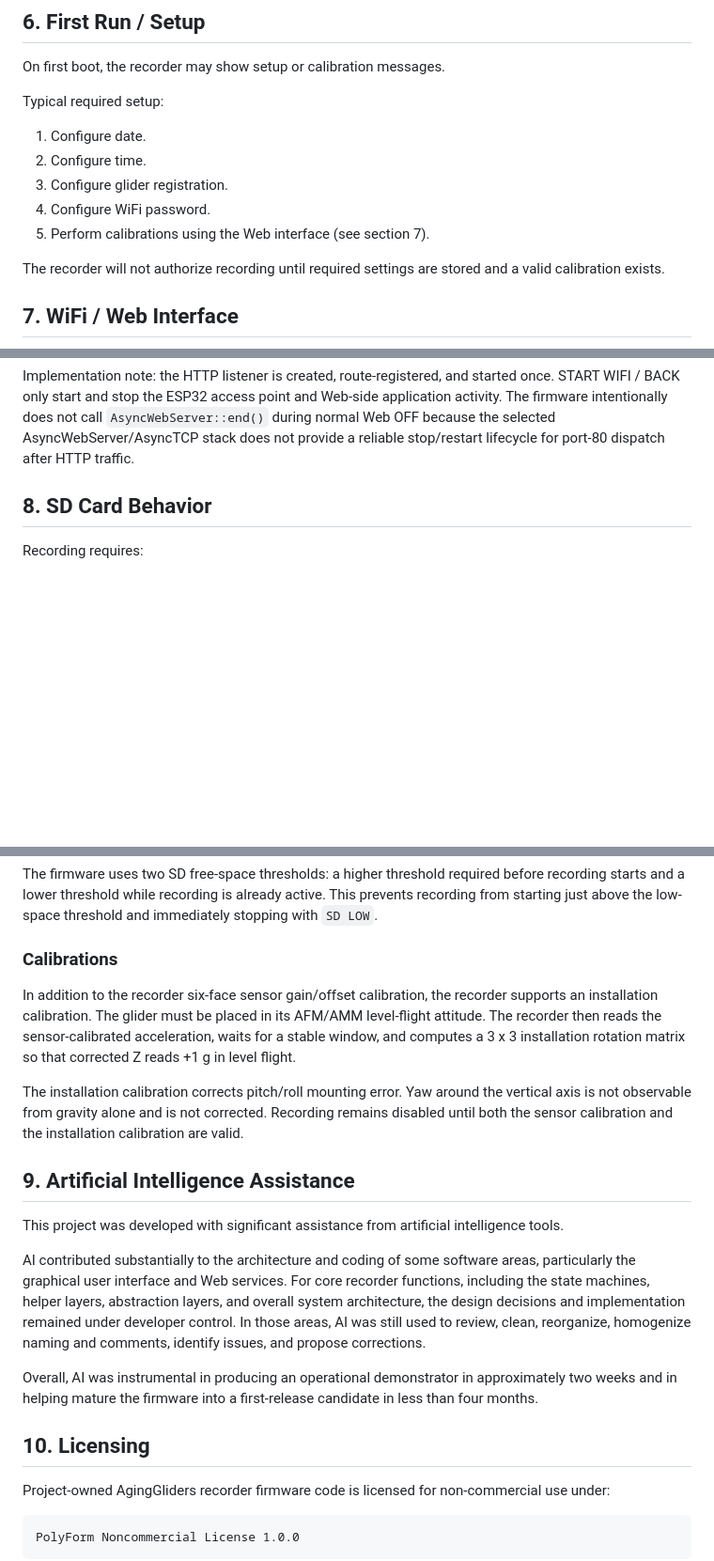
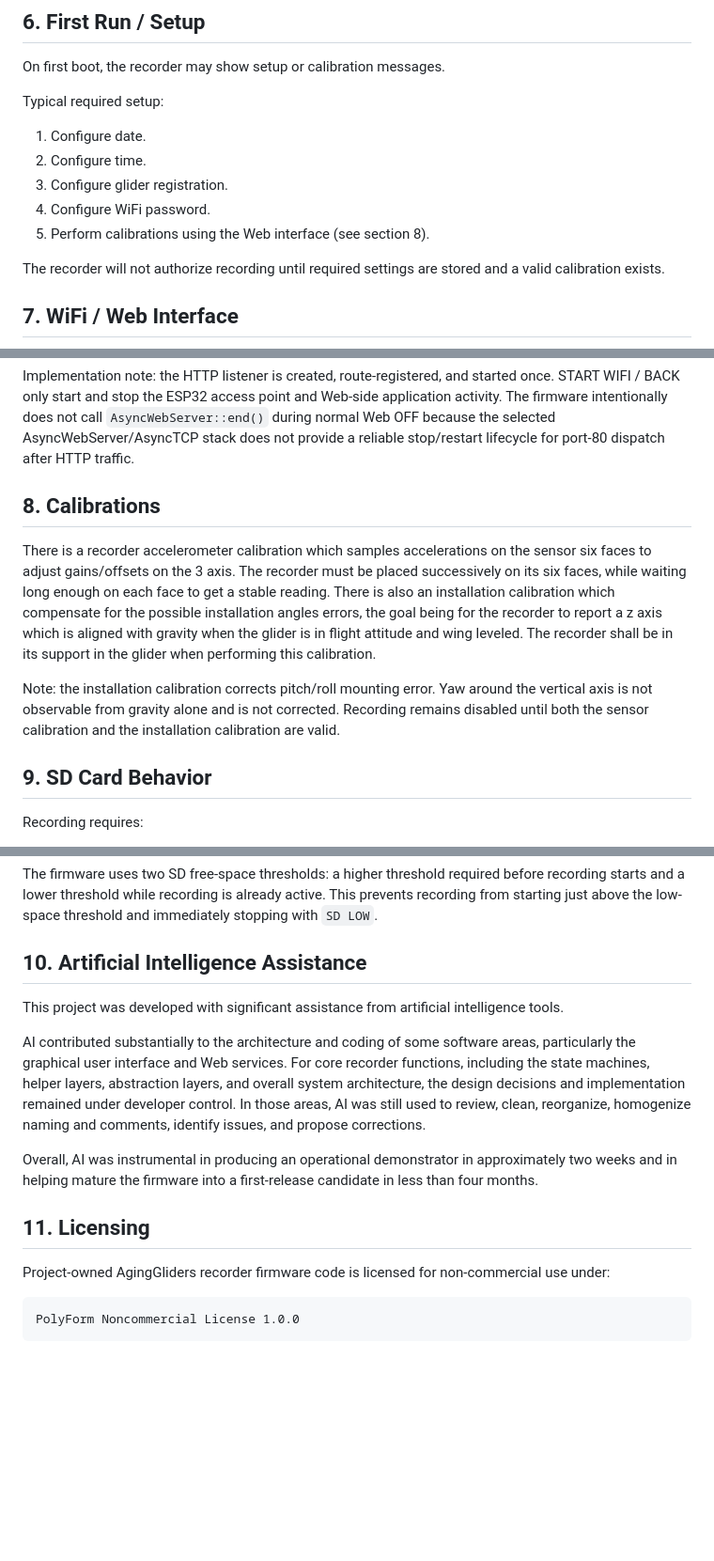
Before and after one commit to jlder/SLM-recorder, a Markdown page: README.md, 3 parts joined by grey strips. Shown at 94% size. GitHub-like rendering; blank space fills up the shorter version.

Commit message:
correct README

```diff
--- a/README.md
+++ b/README.md
@@ -106,7 +106,7 @@ Typical required setup:
 2. Configure time.
 3. Configure glider registration.
 4. Configure WiFi password.
-5. Perform calibrations using the Web interface (see section 7).
+5. Perform calibrations using the Web interface (see section 8).
 
 The recorder will not authorize recording until required settings are stored and a valid calibration exists.
 
@@ -137,7 +137,13 @@ When WiFi/Web access is active, the screen START RECORD button is disabled/grey.
 
 Implementation note: the HTTP listener is created, route-registered, and started once. START WIFI / BACK only start and stop the ESP32 access point and Web-side application activity. The firmware intentionally does not call `AsyncWebServer::end()` during normal Web OFF because the selected AsyncWebServer/AsyncTCP stack does not provide a reliable stop/restart lifecycle for port-80 dispatch after HTTP traffic.
 
-## 8. SD Card Behavior
+## 8. Calibrations
+
+There is a recorder accelerometer calibration which samples accelerations on the sensor six faces to adjust gains/offsets on the 3 axis. The recorder must be placed successively on its six faces, while waiting long enough on each face to get a stable reading. There is also an installation calibration which compensate for the possible installation angles errors, the goal being for the recorder to report a z axis which is aligned with gravity when the glider is in flight attitude and wing leveled. The recorder shall be in its support in the glider when performing this calibration.
+
+Note: the installation calibration corrects pitch/roll mounting error. Yaw around the vertical axis is not observable from gravity alone and is not corrected. Recording remains disabled until both the sensor calibration and the installation calibration are valid.
+
+## 9. SD Card Behavior
 
 Recording requires:
 
@@ -171,13 +177,7 @@ This means SD free space is below the configured low-space threshold. Archiving
 
 The firmware uses two SD free-space thresholds: a higher threshold required before recording starts and a lower threshold while recording is already active. This prevents recording from starting just above the low-space threshold and immediately stopping with `SD LOW`.
 
-### Calibrations
-
-In addition to the recorder six-face sensor gain/offset calibration, the recorder supports an installation calibration. The glider must be placed in its AFM/AMM level-flight attitude. The recorder then reads the sensor-calibrated acceleration, waits for a stable window, and computes a 3 x 3 installation rotation matrix so that corrected Z reads +1 g in level flight.
-
-The installation calibration corrects pitch/roll mounting error. Yaw around the vertical axis is not observable from gravity alone and is not corrected. Recording remains disabled until both the sensor calibration and the installation calibration are valid.
-
-## 9. Artificial Intelligence Assistance
+## 10. Artificial Intelligence Assistance
 
 This project was developed with significant assistance from artificial intelligence tools.
 
@@ -185,7 +185,7 @@ AI contributed substantially to the architecture and coding of some software are
 
 Overall, AI was instrumental in producing an operational demonstrator in approximately two weeks and in helping mature the firmware into a first-release candidate in less than four months.
 
-## 10. Licensing
+## 11. Licensing
 
 Project-owned AgingGliders recorder firmware code is licensed for non-commercial use under:
 
```
Also changed, not shown: other parts of README.md (+1 -1 lines).
